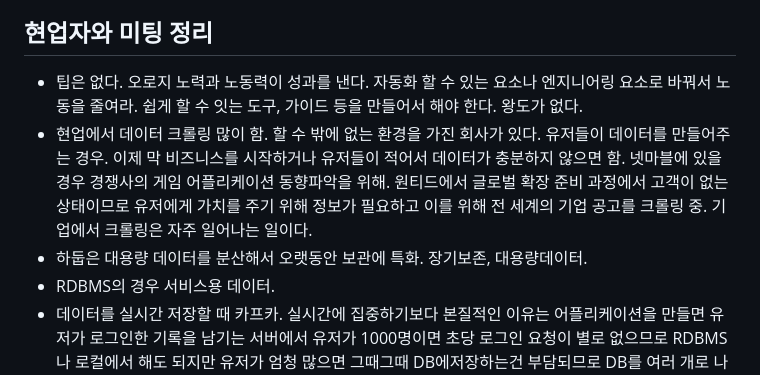
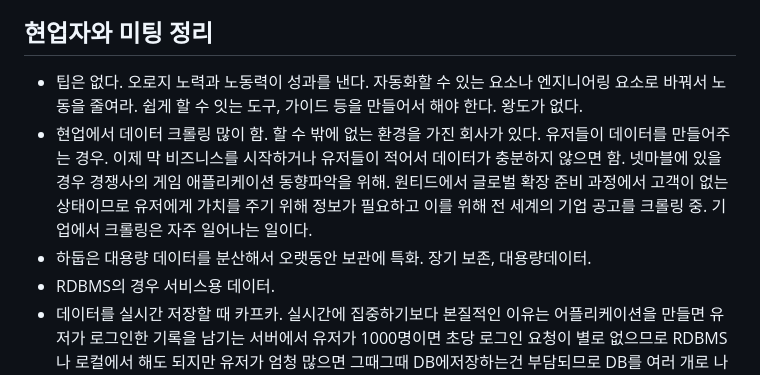
Before and after one commit to gobuig00/HanCook, a Markdown page: docs/README.md, the part around the change. Rendered like a GitHub page.

Commit message:
extra : README.md 수정 (#15)

```diff
--- a/docs/README.md
+++ b/docs/README.md
@@ -73,9 +73,9 @@
 - 기대 효과
 
 ## 현업자와 미팅 정리
-- 팁은 없다. 오로지 노력과 노동력이 성과를 낸다. 자동화 할 수 있는 요소나 엔지니어링 요소로 바꿔서 노동을 줄여라. 쉽게 할 수 잇는 도구, 가이드 등을 만들어서 해야 한다. 왕도가 없다.
-- 현업에서 데이터 크롤링 많이 함. 할 수 밖에 없는 환경을 가진 회사가 있다. 유저들이 데이터를 만들어주는 경우. 이제 막 비즈니스를 시작하거나 유저들이 적어서 데이터가 충분하지 않으면 함. 넷마블에 있을 경우 경쟁사의 게임 어플리케이션 동향파악을 위해. 원티드에서 글로벌 확장 준비 과정에서 고객이 없는 상태이므로 유저에게 가치를 주기 위해 정보가 필요하고 이를 위해 전 세계의 기업 공고를 크롤링 중. 기업에서 크롤링은 자주 일어나는 일이다.
-- 하둡은 대용량 데이터를 분산해서 오랫동안 보관에 특화. 장기보존, 대용량데이터.
+- 팁은 없다. 오로지 노력과 노동력이 성과를 낸다. 자동화할 수 있는 요소나 엔지니어링 요소로 바꿔서 노동을 줄여라. 쉽게 할 수 잇는 도구, 가이드 등을 만들어서 해야 한다. 왕도가 없다.
+- 현업에서 데이터 크롤링 많이 함. 할 수 밖에 없는 환경을 가진 회사가 있다. 유저들이 데이터를 만들어주는 경우. 이제 막 비즈니스를 시작하거나 유저들이 적어서 데이터가 충분하지 않으면 함. 넷마블에 있을 경우 경쟁사의 게임 애플리케이션 동향파악을 위해. 원티드에서 글로벌 확장 준비 과정에서 고객이 없는 상태이므로 유저에게 가치를 주기 위해 정보가 필요하고 이를 위해 전 세계의 기업 공고를 크롤링 중. 기업에서 크롤링은 자주 일어나는 일이다.
+- 하둡은 대용량 데이터를 분산해서 오랫동안 보관에 특화. 장기 보존, 대용량데이터.
 - RDBMS의 경우 서비스용 데이터.
 - 데이터를 실시간 저장할 때 카프카. 실시간에 집중하기보다 본질적인 이유는 어플리케이션을 만들면 유저가 로그인한 기록을 남기는 서버에서 유저가 1000명이면 초당 로그인 요청이 별로 없으므로 RDBMS나 로컬에서 해도 되지만 유저가 엄청 많으면 그때그때 DB에저장하는건 부담되므로 DB를 여러 개로 나눌 수 있지만 테이블간 관계 조인하기 힘드므로 로그를 발행하는 서버와 DB 사이에 뭔가 머금을 수 있는 버퍼가 있으면 좋겠다. 버퍼를 짤 수 도 있지만 쉽지 않다. 고려할 것도 많다. 이때 쓰는게 카프카. 실시간보다 데이터의 발행 속도가 소비 속도보다 빠를 때 사용. 이벤트 기반으로 메시지처리를 할 때 쓸 수 있다.
 - 공식사이트의 레퍼런스가 생각보다 잘되어있다. 정석 공부. 빨리 하고싶다면 시중에 있는 적당한 책 보면 되는데 기억에 남는 건 딱히 없어서 추천할만한 책은 없다.
```
